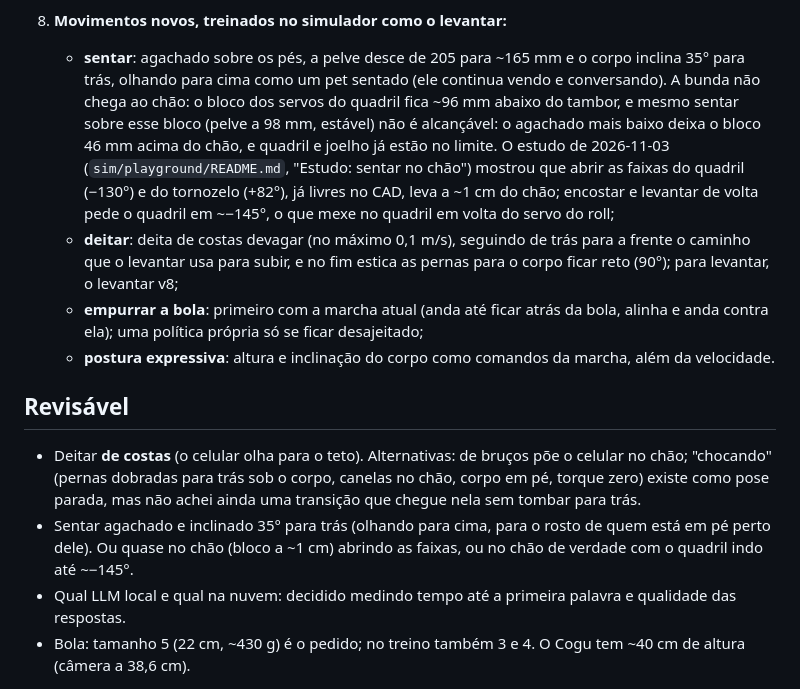
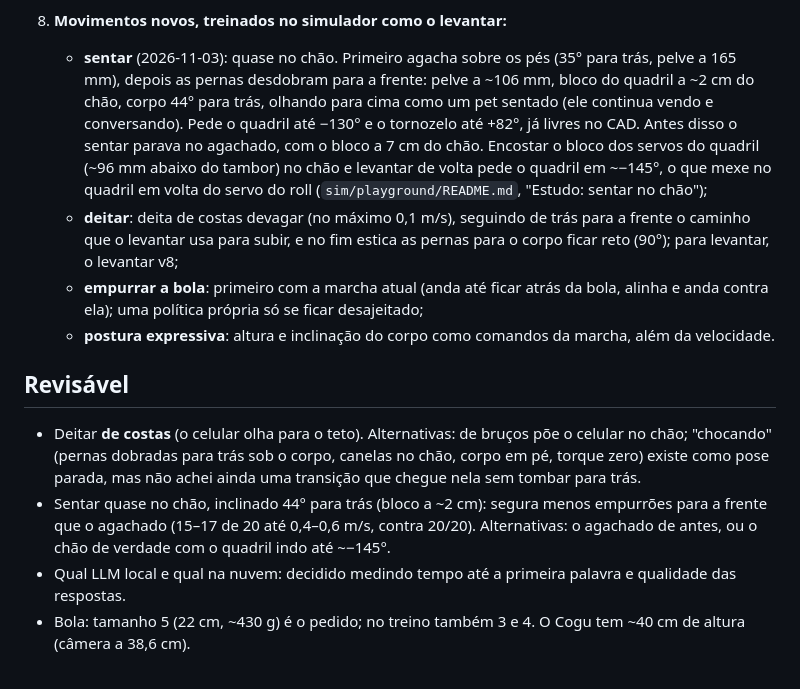
Before and after one commit to laroccathebrux/cogu, a Markdown page: docs/decisions/ADR-004-cerebro-bichinho.md, the part around the change. GitHub-like rendering.

```diff
--- a/docs/decisions/ADR-004-cerebro-bichinho.md
+++ b/docs/decisions/ADR-004-cerebro-bichinho.md
@@ -47,13 +47,12 @@ Falta decidir o que o celular faz: o que o Cogu é, o que ele percebe, como pens
    `phone_cam` faz o papel dele, degradada como o LiDAR do iPhone (256 × 192, alcance ~5 m, ruído, falhas em preto,
    espelho e vidro). A posição do ARKit é a verdadeira com erro e atraso.
 8. **Movimentos novos, treinados no simulador como o levantar:**
-   - **sentar**: agachado sobre os pés, a pelve desce de 205 para ~165 mm e o corpo inclina 35° para trás, olhando
-     para cima como um pet sentado (ele continua vendo e conversando). A bunda não chega ao chão: o bloco dos servos do
-     quadril fica ~96 mm abaixo do tambor, e mesmo sentar sobre esse bloco (pelve a 98 mm, estável) não é alcançável:
-     o agachado mais baixo deixa o bloco 46 mm acima do chão, e quadril e joelho já estão no limite. O estudo de
-     2026-11-03 (`sim/playground/README.md`, "Estudo: sentar no chão") mostrou que abrir as faixas do quadril (−130°)
-     e do tornozelo (+82°), já livres no CAD, leva a ~1 cm do chão; encostar e levantar de volta pede o quadril em
-     ~−145°, o que mexe no quadril em volta do servo do roll;
+   - **sentar** (2026-11-03): quase no chão. Primeiro agacha sobre os pés (35° para trás, pelve a 165 mm), depois as
+     pernas desdobram para a frente: pelve a ~106 mm, bloco do quadril a ~2 cm do chão, corpo 44° para trás, olhando
+     para cima como um pet sentado (ele continua vendo e conversando). Pede o quadril até −130° e o tornozelo até
+     +82°, já livres no CAD. Antes disso o sentar parava no agachado, com o bloco a 7 cm do chão. Encostar
+     o bloco dos servos do quadril (~96 mm abaixo do tambor) no chão e levantar de volta pede o quadril em ~−145°, o
+     que mexe no quadril em volta do servo do roll (`sim/playground/README.md`, "Estudo: sentar no chão");
    - **deitar**: deita de costas devagar (no máximo 0,1 m/s), seguindo de trás para a frente o caminho que o levantar
      usa para subir, e no fim estica as pernas para o corpo ficar reto (90°); para levantar, o levantar v8;
    - **empurrar a bola**: primeiro com a marcha atual (anda até ficar atrás da bola, alinha e anda contra ela); uma
@@ -65,8 +64,9 @@ Falta decidir o que o celular faz: o que o Cogu é, o que ele percebe, como pens
 - Deitar **de costas** (o celular olha para o teto). Alternativas: de bruços põe o celular no chão; "chocando"
   (pernas dobradas para trás sob o corpo, canelas no chão, corpo em pé, torque zero) existe como pose parada, mas
   não achei ainda uma transição que chegue nela sem tombar para trás.
-- Sentar agachado e inclinado 35° para trás (olhando para cima, para o rosto de quem está em pé perto dele). Ou quase
-  no chão (bloco a ~1 cm) abrindo as faixas, ou no chão de verdade com o quadril indo até ~−145°.
+- Sentar quase no chão, inclinado 44° para trás (bloco a ~2 cm): segura menos empurrões para a frente que o agachado
+  (15–17 de 20 até 0,4–0,6 m/s, contra 20/20). Alternativas: o agachado de antes, ou o chão de verdade com o quadril
+  indo até ~−145°.
 - Qual LLM local e qual na nuvem: decidido medindo tempo até a primeira palavra e qualidade das respostas.
 - Bola: tamanho 5 (22 cm, ~430 g) é o pedido; no treino também 3 e 4. O Cogu tem ~40 cm de altura (câmera a 38,6 cm).
 
```
Also changed, not shown: sim/playground/README.md (+36 -6 lines), docs/renders/sim_sit_lie.png, 8 other files.
